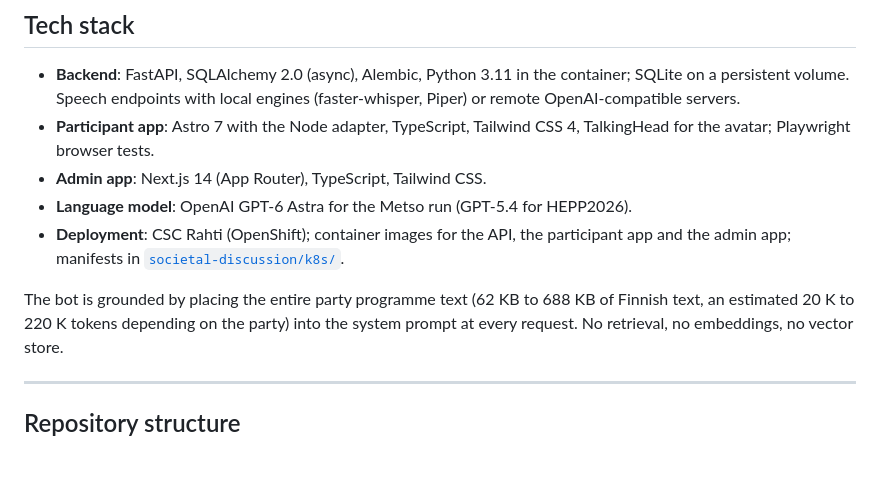
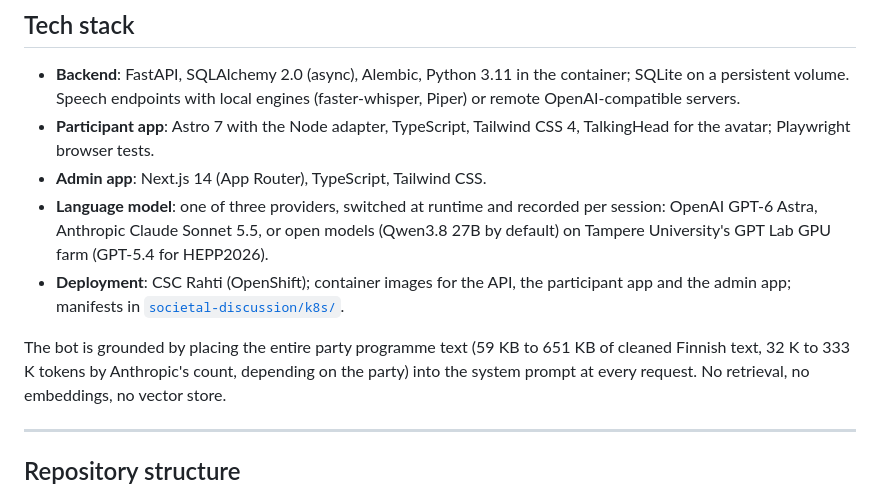
Before and after one commit to josesiqueira/manipulative-ai, a Markdown page: README.md, the part around the change. Drawn GitHub-style; blank space fills up the shorter version.

```diff
--- a/README.md
+++ b/README.md
@@ -73,15 +73,17 @@ To reproduce a specific release: `git checkout <tag>`.
 - **Participant app**: Astro 7 with the Node adapter, TypeScript, Tailwind
   CSS 4, TalkingHead for the avatar; Playwright browser tests.
 - **Admin app**: Next.js 14 (App Router), TypeScript, Tailwind CSS.
-- **Language model**: OpenAI GPT-6 Astra for the Metso run (GPT-5.4 for
-  HEPP2026).
+- **Language model**: one of three providers, switched at runtime and
+  recorded per session: OpenAI GPT-6 Astra, Anthropic Claude Sonnet 5.5, or
+  open models (Qwen3.8 27B by default) on Tampere University's GPT Lab GPU
+  farm (GPT-5.4 for HEPP2026).
 - **Deployment**: CSC Rahti (OpenShift); container images for the API, the
   participant app and the admin app; manifests in
   [`societal-discussion/k8s/`](societal-discussion/k8s/).
 
-The bot is grounded by placing the entire party programme text (62 KB to
-688 KB of Finnish text, an estimated 20 K to 220 K tokens depending on the
-party) into the system prompt at every request. No retrieval, no
+The bot is grounded by placing the entire party programme text (59 KB to
+651 KB of cleaned Finnish text, 32 K to 333 K tokens by Anthropic's count,
+depending on the party) into the system prompt at every request. No retrieval, no
 embeddings, no vector store.
 
 ---
```
Also changed, not shown: societal-discussion/METHODS.md (+75 -40 lines).
